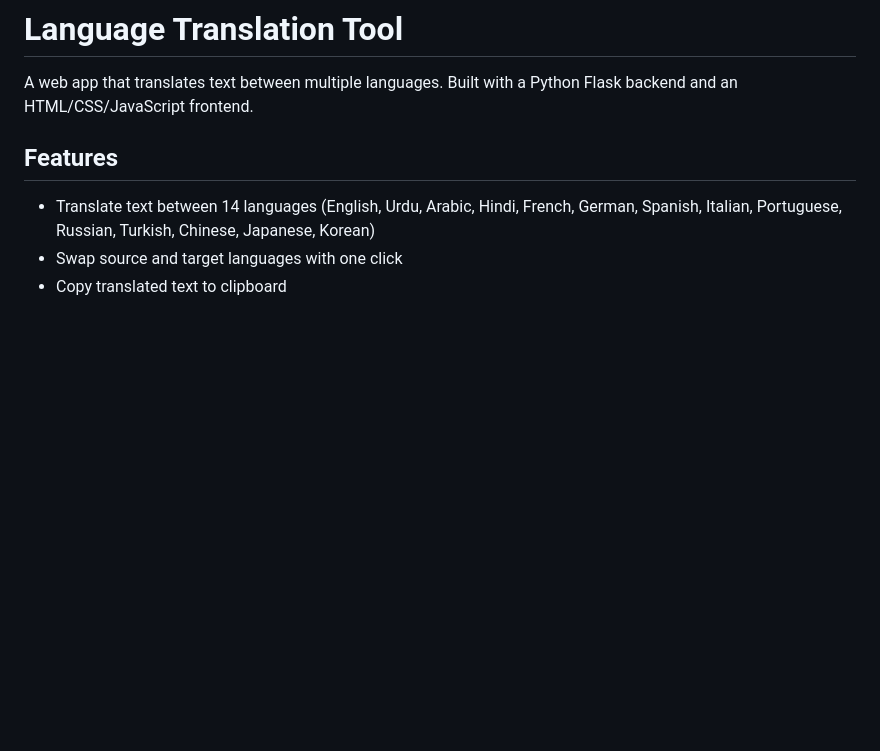
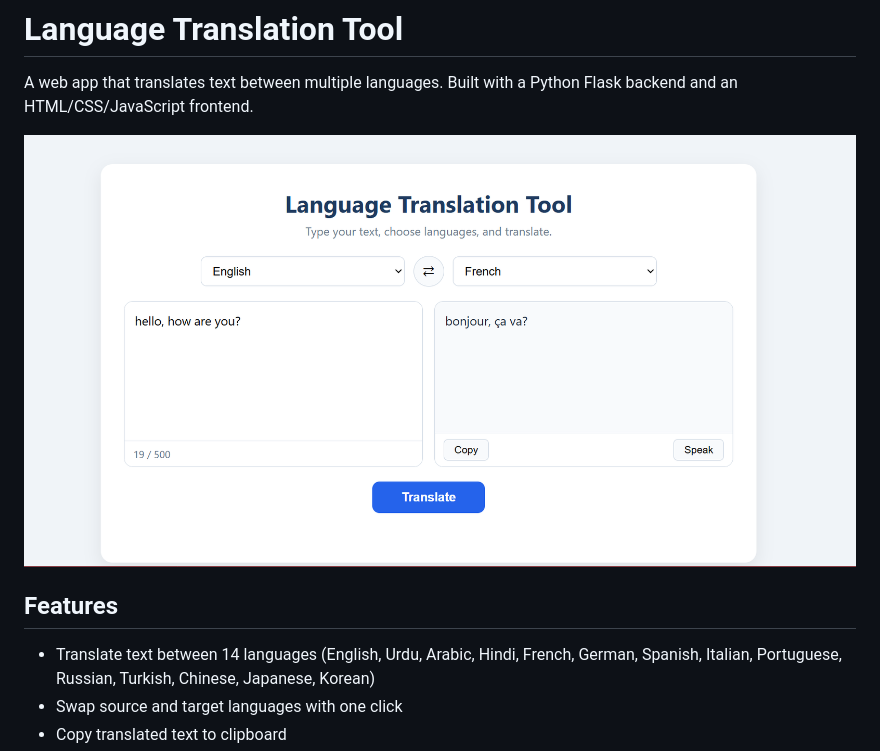
Before and after one commit to zainabbatool-bit/CodeAlpha_Translation_Tool, a Markdown page: README.md, the part around the change. Drawn GitHub-style; pictures changed too: screenshot.png (added); blank space fills up the shorter version.

Commit message:
Add screenshot to README

```diff
--- a/README.md
+++ b/README.md
@@ -1,6 +1,8 @@
 # Language Translation Tool
 
 A web app that translates text between multiple languages. Built with a Python Flask backend and an HTML/CSS/JavaScript frontend.
+
+![Language Translation Tool](screenshot.png)
 
 ## Features
 
```
